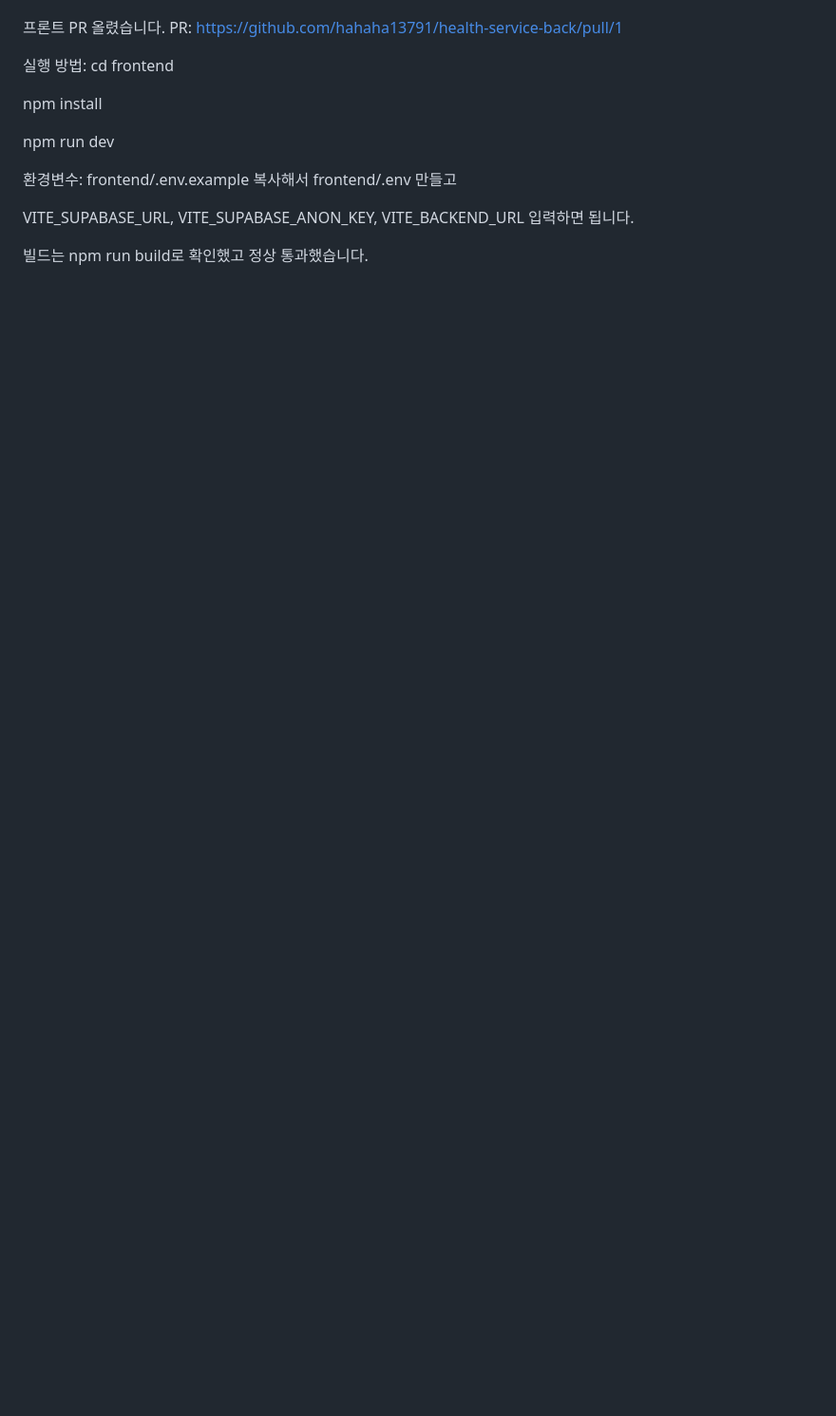
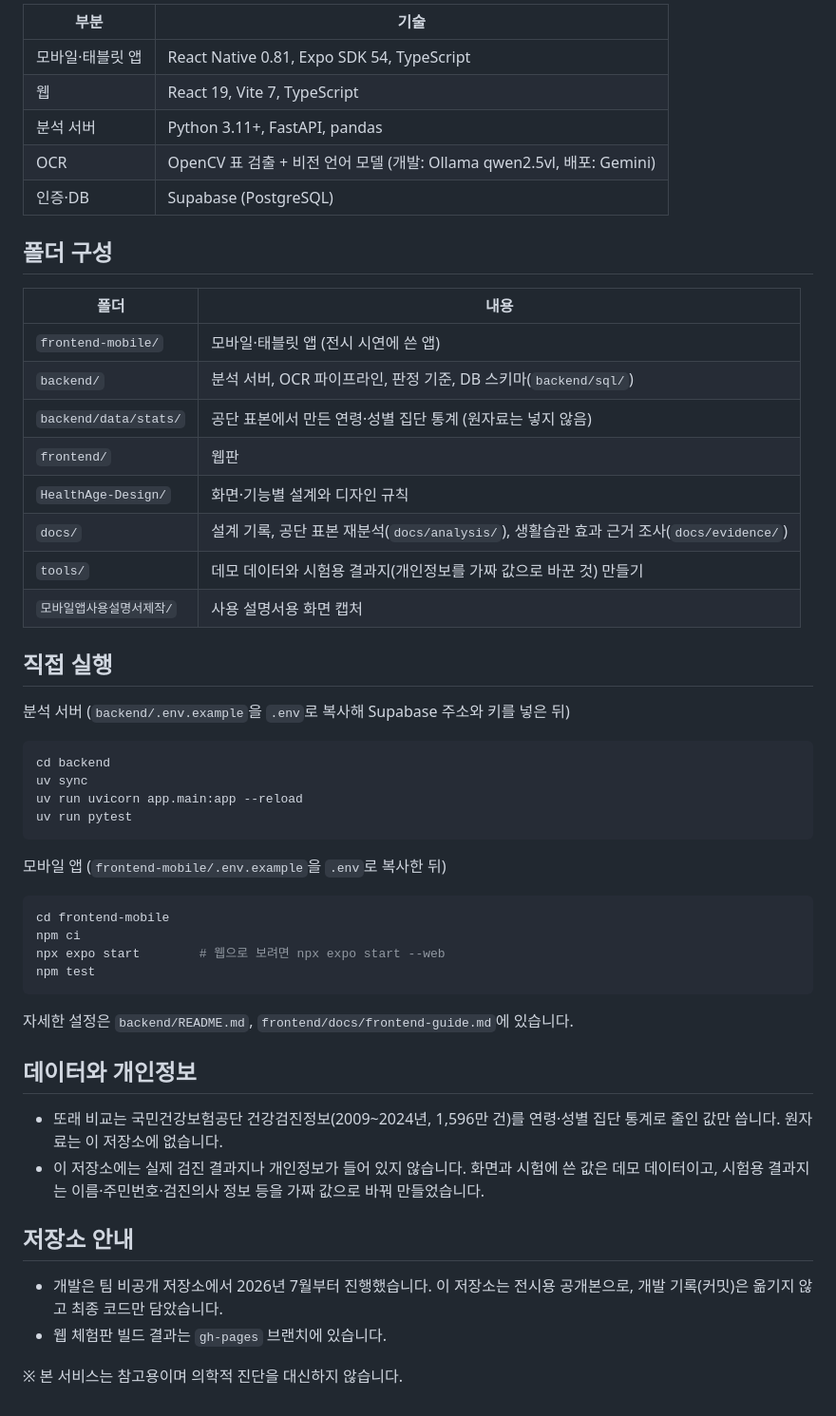
Before and after one commit to lumos0107/HealthAge, a Markdown page: README.md, the part around one of its changes. Shown at 95% size. Drawn GitHub-style; blank space fills up the shorter version.

Commit message:
전시용 공개본: 심사용 README와 화면 4장
2026 컴퓨터공학과 전시회 심사용으로 README를 새로 쓰고 태블릿 화면 4장을 넣음.
화면 속 이름과 수치는 모두 데모 데이터.

````diff
--- a/README.md
+++ b/README.md
@@ -31,20 +45,55 @@ npm run dev
 
+| 부분 | 기술 |
+|---|---|
+| 모바일·태블릿 앱 | React Native 0.81, Expo SDK 54, TypeScript |
+| 웹 | React 19, Vite 7, TypeScript |
+| 분석 서버 | Python 3.11+, FastAPI, pandas |
+| OCR | OpenCV 표 검출 + 비전 언어 모델 (개발: Ollama qwen2.5vl, 배포: Gemini) |
+| 인증·DB | Supabase (PostgreSQL) |
 
+## 폴더 구성
 
-프론트 PR 올렸습니다.
-PR: https://github.com/hahaha13791/health-service-back/pull/1
+| 폴더 | 내용 |
+|---|---|
+| `frontend-mobile/` | 모바일·태블릿 앱 (전시 시연에 쓴 앱) |
+| `backend/` | 분석 서버, OCR 파이프라인, 판정 기준, DB 스키마(`backend/sql/`) |
+| `backend/data/stats/` | 공단 표본에서 만든 연령·성별 집단 통계 (원자료는 넣지 않음) |
+| `frontend/` | 웹판 |
+| `HealthAge-Design/` | 화면·기능별 설계와 디자인 규칙 |
+| `docs/` | 설계 기록, 공단 표본 재분석(`docs/analysis/`), 생활습관 효과 근거 조사(`docs/evidence/`) |
+| `tools/` | 데모 데이터와 시험용 결과지(개인정보를 가짜 값으로 바꾼 것) 만들기 |
+| `모바일앱사용설명서제작/` | 사용 설명서용 화면 캡처 |
 
-실행 방법:
-cd frontend
+## 직접 실행
 
-npm install
+분석 서버 (`backend/.env.example`을 `.env`로 복사해 Supabase 주소와 키를 넣은 뒤)
 
-npm run dev
+```bash
+cd backend
+uv sync
+uv run uvicorn app.main:app --reload
+uv run pytest
+```
 
+모바일 앱 (`frontend-mobile/.env.example`을 `.env`로 복사한 뒤)
 
-환경변수:
-frontend/.env.example 복사해서 frontend/.env 만들고
+```bash
+cd frontend-mobile
+npm ci
+npx expo start        # 웹으로 보려면 npx expo start --web
+npm test
+```
 
-VITE_SUPABASE_URL, VITE_SUPABASE_ANON_KEY, VITE_BACKEND_URL 입력하면 됩니다.
+자세한 설정은 `backend/README.md`, `frontend/docs/frontend-guide.md`에 있습니다.
 
-빌드는 npm run build로 확인했고 정상 통과했습니다.
+## 데이터와 개인정보
+
+- 또래 비교는 국민건강보험공단 건강검진정보(2009~2024년, 1,596만 건)를 연령·성별 집단 통계로 줄인 값만 씁니다. 원자료는 이 저장소에 없습니다.
+- 이 저장소에는 실제 검진 결과지나 개인정보가 들어 있지 않습니다. 화면과 시험에 쓴 값은 데모 데이터이고, 시험용 결과지는 이름·주민번호·검진의사 정보 등을 가짜 값으로 바꿔 만들었습니다.
+
+## 저장소 안내
+
+- 개발은 팀 비공개 저장소에서 2026년 7월부터 진행했습니다. 이 저장소는 전시용 공개본으로, 개발 기록(커밋)은 옮기지 않고 최종 코드만 담았습니다.
+- 웹 체험판 빌드 결과는 `gh-pages` 브랜치에 있습니다.
+
+※ 본 서비스는 참고용이며 의학적 진단을 대신하지 않습니다.
````
Also changed, not shown: other parts of README.md (+31 -17 lines), docs/images/analysis.png (added), docs/images/history.png (added), docs/images/home.png (added), docs/images/up1.png (added).
